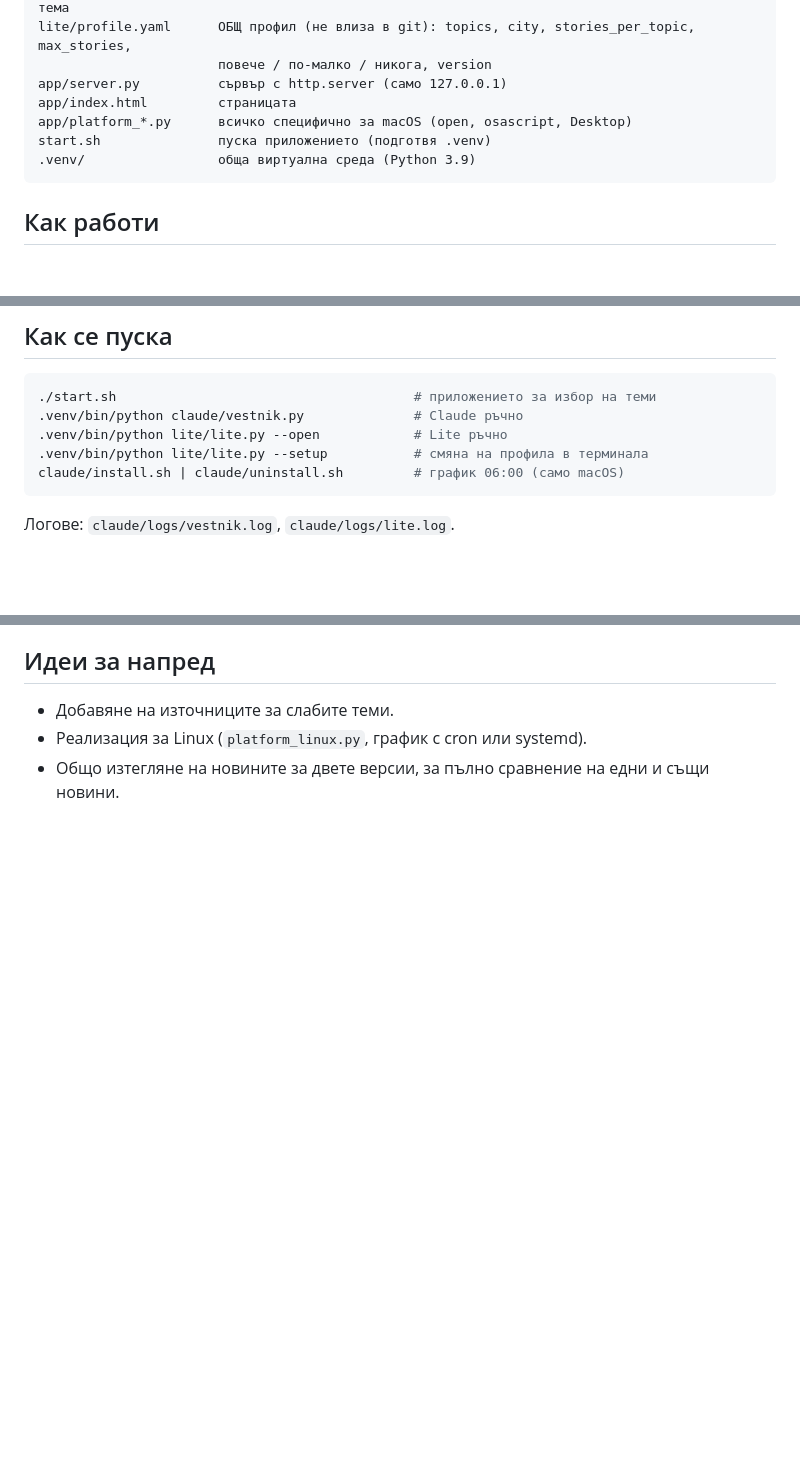
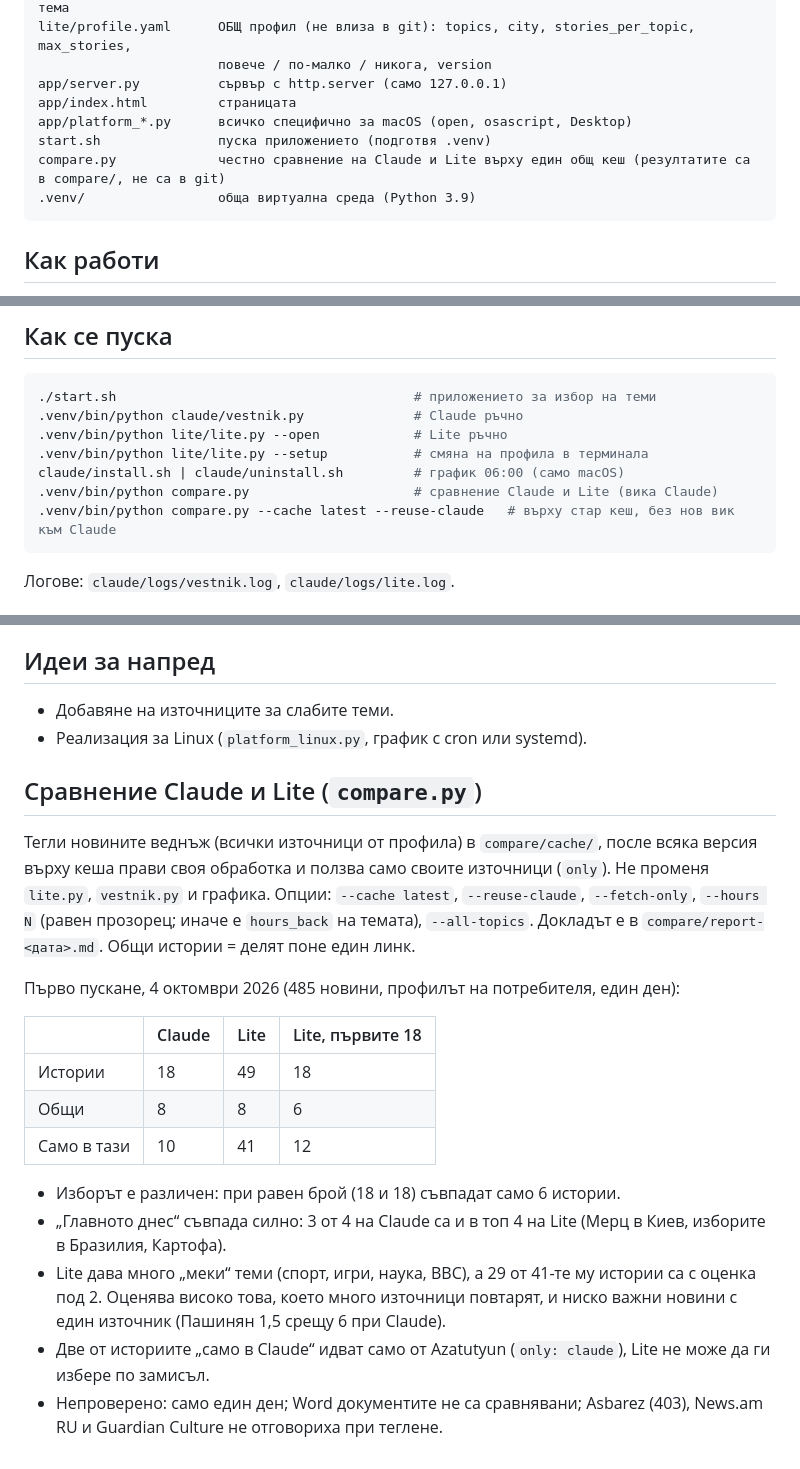
Before and after one commit to sako4018/newspaper, a Markdown page: PROJECT.md, 3 parts joined by grey strips. Rendered like a GitHub page; blank space fills up the shorter version.

Commit message:
Document compare.py and its first results in PROJECT.md
Co-Authored-By: Claude Sonnet 5.5 <noreply@anthropic.com>

````diff
--- a/PROJECT.md
+++ b/PROJECT.md
@@ -25,6 +25,7 @@ app/server.py          сървър с http.server (само 127.0.0.1)
 app/index.html         страницата
 app/platform_*.py      всичко специфично за macOS (open, osascript, Desktop)
 start.sh               пуска приложението (подготвя .venv)
+compare.py             честно сравнение на Claude и Lite върху един общ кеш (резултатите са в compare/, не са в git)
 .venv/                 обща виртуална среда (Python 3.9)
 ```
 
@@ -50,6 +51,8 @@ start.sh               пуска приложението (подготвя .ve
 .venv/bin/python lite/lite.py --open            # Lite ръчно
 .venv/bin/python lite/lite.py --setup           # смяна на профила в терминала
 claude/install.sh | claude/uninstall.sh         # график 06:00 (само macOS)
+.venv/bin/python compare.py                     # сравнение Claude и Lite (вика Claude)
+.venv/bin/python compare.py --cache latest --reuse-claude   # върху стар кеш, без нов вик към Claude
 ```
 Логове: `claude/logs/vestnik.log`, `claude/logs/lite.log`.
 
@@ -69,4 +72,20 @@ claude/install.sh | claude/uninstall.sh         # график 06:00 (само m
 ## Идеи за напред
 - Добавяне на източниците за слабите теми.
 - Реализация за Linux (`platform_linux.py`, график с cron или systemd).
-- Общо изтегляне на новините за двете версии, за пълно сравнение на едни и същи новини.
+
+## Сравнение Claude и Lite (`compare.py`)
+Тегли новините веднъж (всички източници от профила) в `compare/cache/`, после всяка версия върху кеша прави своя обработка и ползва само своите източници (`only`). Не променя `lite.py`, `vestnik.py` и графика. Опции: `--cache latest`, `--reuse-claude`, `--fetch-only`, `--hours N` (равен прозорец; иначе е `hours_back` на темата), `--all-topics`. Докладът е в `compare/report-<дата>.md`. Общи истории = делят поне един линк.
+
+Първо пускане, 4 октомври 2026 (485 новини, профилът на потребителя, един ден):
+
+| | Claude | Lite | Lite, първите 18 |
+|---|---|---|---|
+| Истории | 18 | 49 | 18 |
+| Общи | 8 | 8 | 6 |
+| Само в тази | 10 | 41 | 12 |
+
+- Изборът е различен: при равен брой (18 и 18) съвпадат само 6 истории.
+- „Главното днес“ съвпада силно: 3 от 4 на Claude са и в топ 4 на Lite (Мерц в Киев, изборите в Бразилия, Картофа).
+- Lite дава много „меки“ теми (спорт, игри, наука, BBC), а 29 от 41-те му истории са с оценка под 2. Оценява високо това, което много източници повтарят, и ниско важни новини с един източник (Пашинян 1,5 срещу 6 при Claude).
+- Две от историите „само в Claude“ идват само от Azatutyun (`only: claude`), Lite не може да ги избере по замисъл.
+- Непроверено: само един ден; Word документите не са сравнявани; Asbarez (403), News.am RU и Guardian Culture не отговориха при теглене.
````
